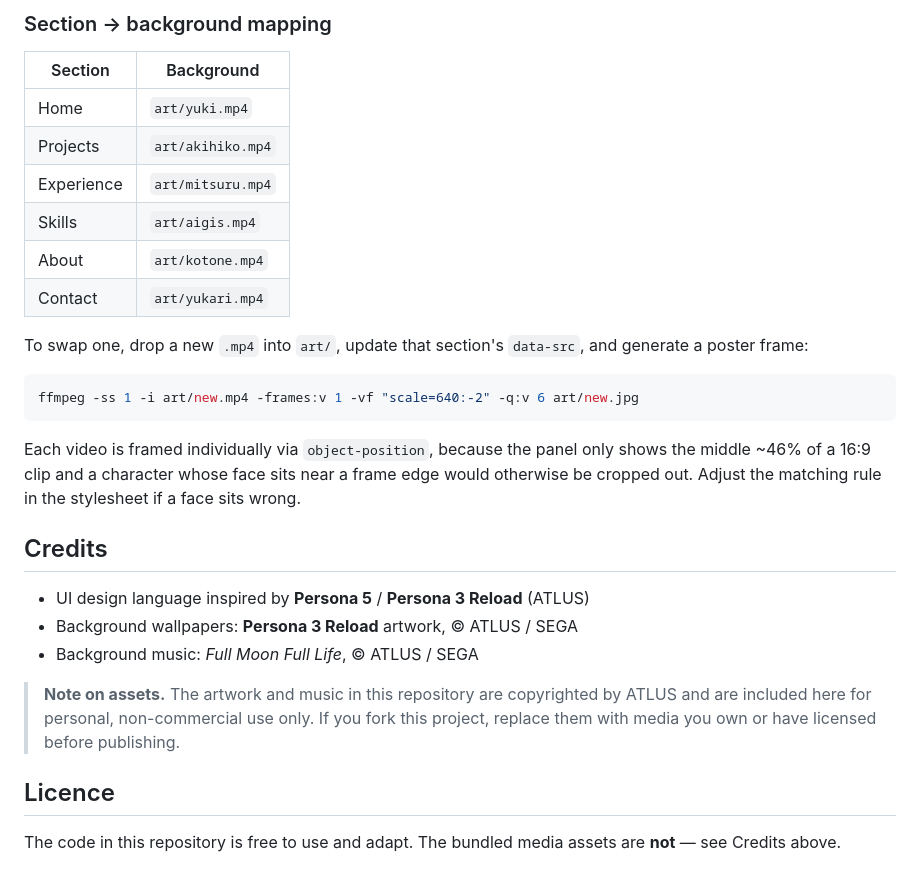
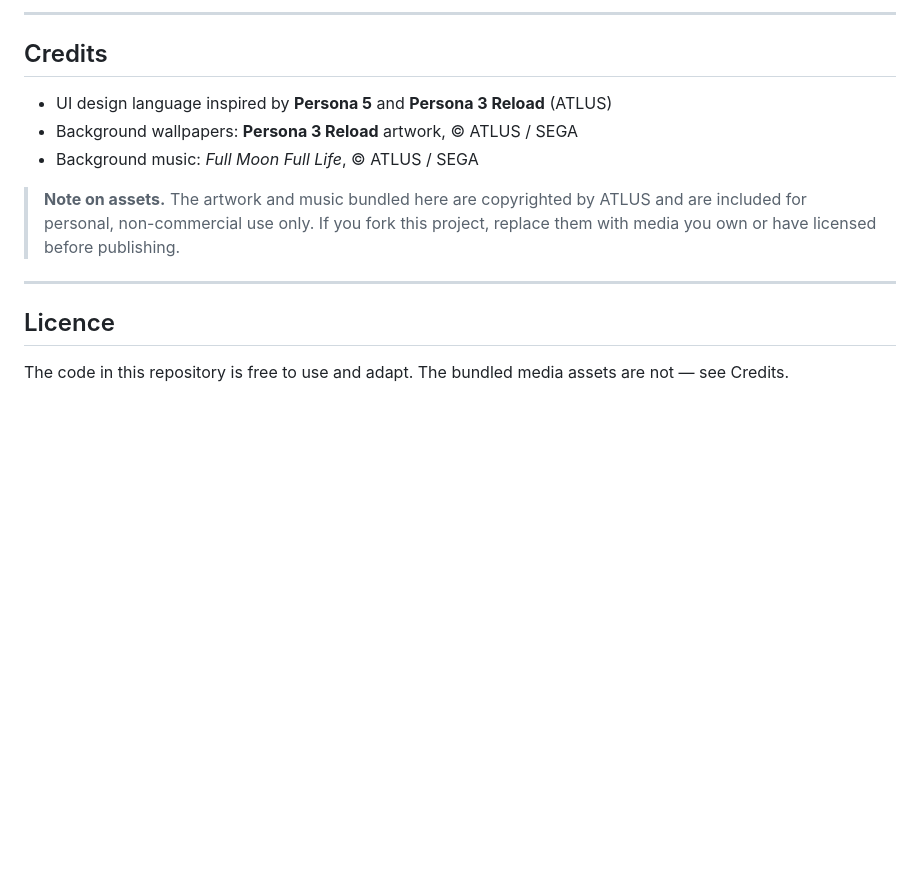
Before and after one commit to real-huzaifa/portfolio-website-final, a Markdown page: README.md, the part around one of its changes. GitHub-like rendering; blank space fills up the shorter version.

````diff
--- a/README.md
+++ b/README.md
@@ -101,36 +147,17 @@ the bottom of the script.
-### Section → background mapping
-
-| Section | Background |
-|---|---|
-| Home | `art/yuki.mp4` |
-| Projects | `art/akihiko.mp4` |
-| Experience | `art/mitsuru.mp4` |
-| Skills | `art/aigis.mp4` |
-| About | `art/kotone.mp4` |
-| Contact | `art/yukari.mp4` |
-
-To swap one, drop a new `.mp4` into `art/`, update that section's `data-src`, and generate
-a poster frame:
-
-```bash
-ffmpeg -ss 1 -i art/new.mp4 -frames:v 1 -vf "scale=640:-2" -q:v 6 art/new.jpg
-```
-
-Each video is framed individually via `object-position`, because the panel only shows the
-middle ~46% of a 16:9 clip and a character whose face sits near a frame edge would
-otherwise be cropped out. Adjust the matching rule in the stylesheet if a face sits wrong.
+---
 
 ## Credits
 
-- UI design language inspired by **Persona 5** / **Persona 3 Reload** (ATLUS)
+- UI design language inspired by **Persona 5** and **Persona 3 Reload** (ATLUS)
 - Background wallpapers: **Persona 3 Reload** artwork, © ATLUS / SEGA
 - Background music: *Full Moon Full Life*, © ATLUS / SEGA
+> **Note on assets.** The artwork and music bundled here are copyrighted by ATLUS and are
+> included for personal, non-commercial use only. If you fork this project, replace them
+> with media you own or have licensed before publishing.
 
-> **Note on assets.** The artwork and music in this repository are copyrighted by ATLUS and
-> are included here for personal, non-commercial use only. If you fork this project, replace
-> them with media you own or have licensed before publishing.
+---
 
 ## Licence
 
-The code in this repository is free to use and adapt. The bundled media assets are **not** —
-see Credits above.
+The code in this repository is free to use and adapt. The bundled media assets are not —
+see Credits.
````
Also changed, not shown: other parts of README.md (+109 -63 lines).
